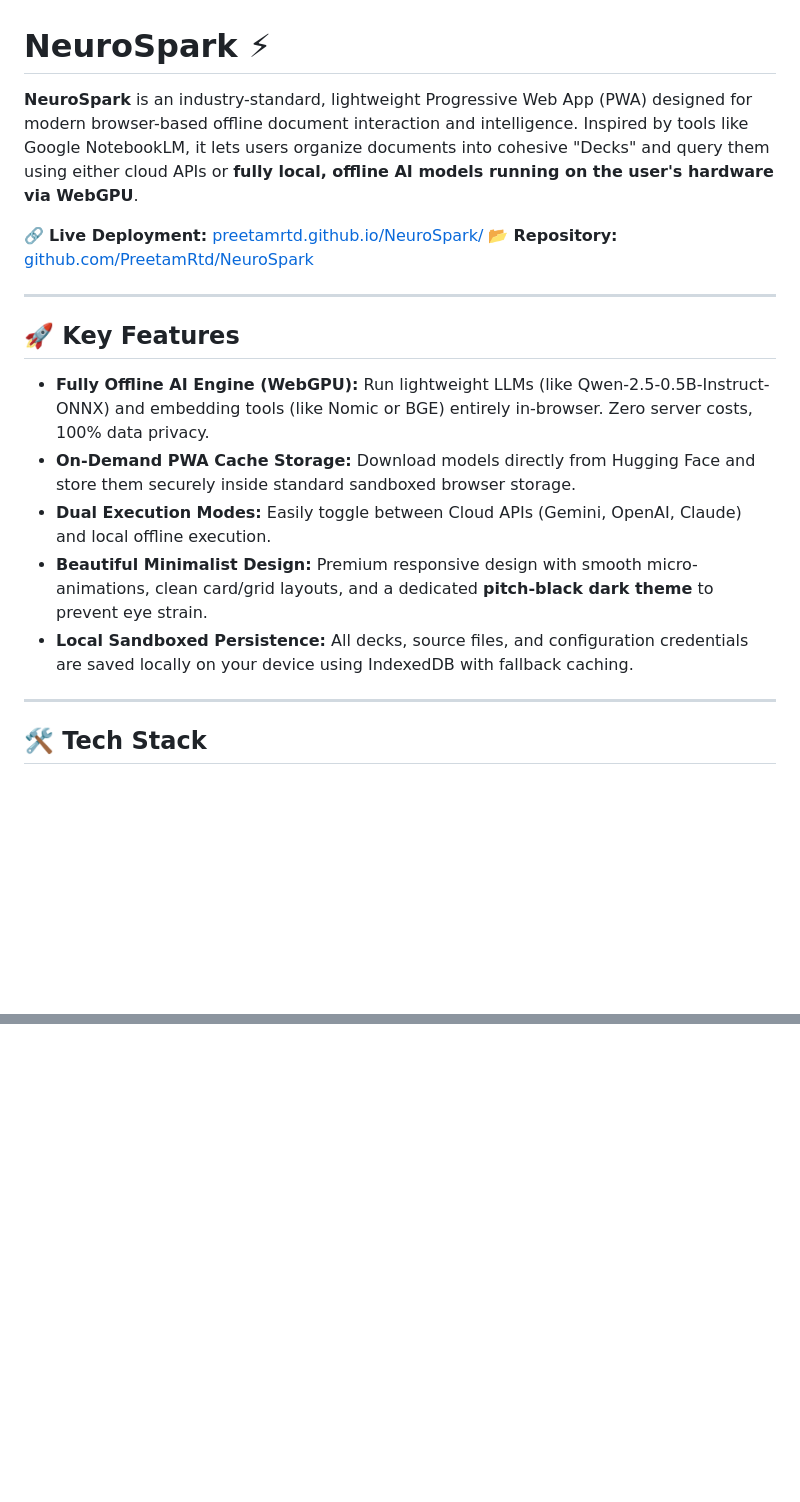
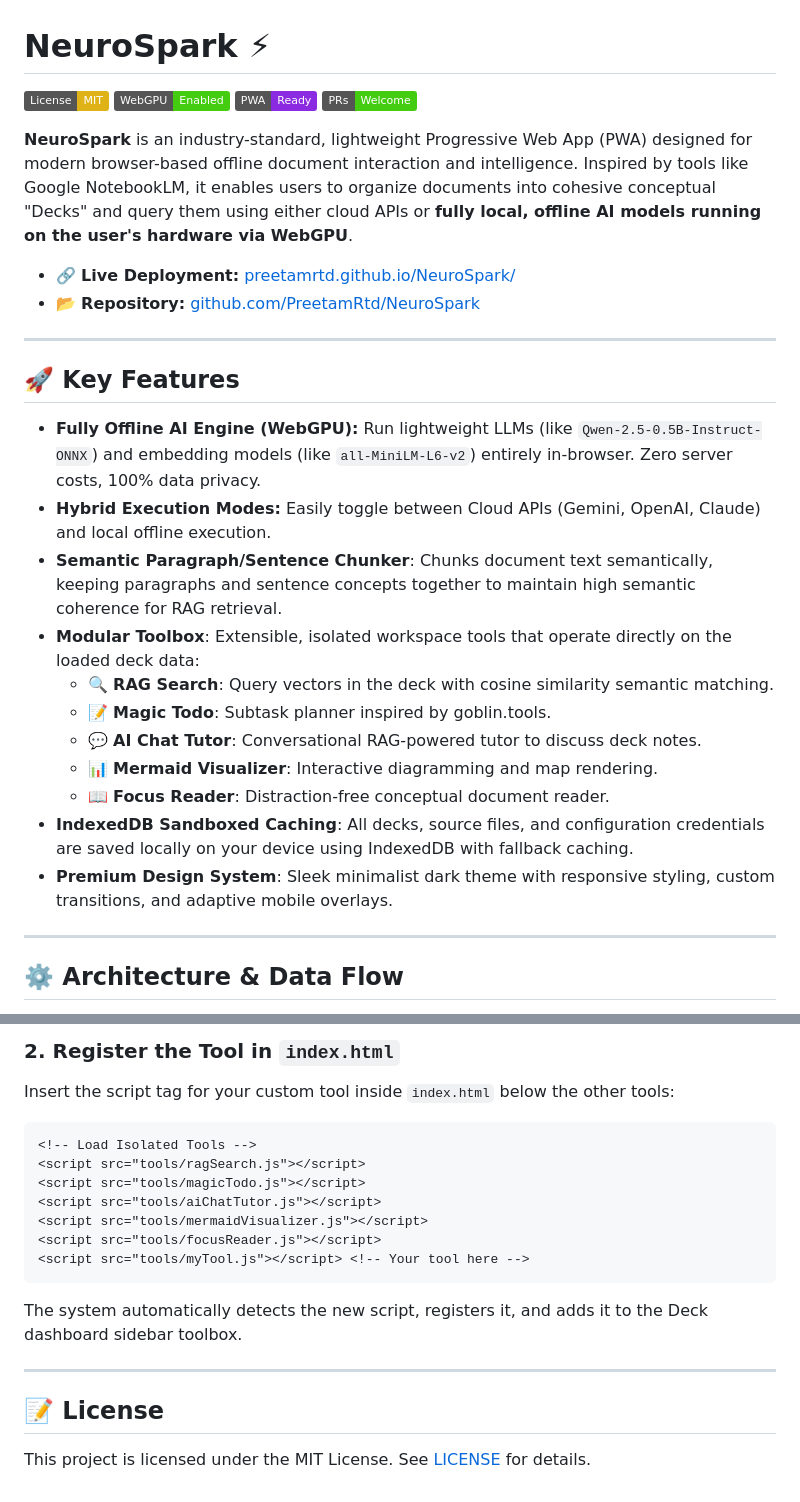
Before and after one commit to PreetamRtd/NeuroSpark, a Markdown page: README.md, 2 parts joined by grey strips. Drawn GitHub-style; badges without logos; blank space fills up the shorter version.

````diff
--- a/README.md
+++ b/README.md
@@ -1,21 +1,32 @@
 # NeuroSpark ⚡
 
-**NeuroSpark** is an industry-standard, lightweight Progressive Web App (PWA) designed for modern browser-based offline document interaction and intelligence. Inspired by tools like Google NotebookLM, it lets users organize documents into cohesive "Decks" and query them using either cloud APIs or **fully local, offline AI models running on the user's hardware via WebGPU**.
+[![License: MIT](https://img.shields.io/badge/License-MIT-yellow.svg)](https://opensource.org/licenses/MIT)
+[![WebGPU](https://img.shields.io/badge/WebGPU-Enabled-success.svg)](#)
+[![PWA](https://img.shields.io/badge/PWA-Ready-blueviolet.svg)](#)
+[![PRs Welcome](https://img.shields.io/badge/PRs-Welcome-brightgreen.svg)](http://makeapullrequest.com)
 
-🔗 **Live Deployment:** [preetamrtd.github.io/NeuroSpark/](https://preetamrtd.github.io/NeuroSpark/)
-📂 **Repository:** [github.com/PreetamRtd/NeuroSpark](https://github.com/PreetamRtd/NeuroSpark)
+**NeuroSpark** is an industry-standard, lightweight Progressive Web App (PWA) designed for modern browser-based offline document interaction and intelligence. Inspired by tools like Google NotebookLM, it enables users to organize documents into cohesive conceptual "Decks" and query them using either cloud APIs or **fully local, offline AI models running on the user's hardware via WebGPU**.
+
+* 🔗 **Live Deployment:** [preetamrtd.github.io/NeuroSpark/](https://preetamrtd.github.io/NeuroSpark/)
+* 📂 **Repository:** [github.com/PreetamRtd/NeuroSpark](https://github.com/PreetamRtd/NeuroSpark)
 
 ---
 
 ## 🚀 Key Features
 
-* **Fully Offline AI Engine (WebGPU):** Run lightweight LLMs (like Qwen-2.5-0.5B-Instruct-ONNX) and embedding tools (like Nomic or BGE) entirely in-browser. Zero server costs, 100% data privacy.
-* **On-Demand PWA Cache Storage:** Download models directly from Hugging Face and store them securely inside standard sandboxed browser storage.
-* **Dual Execution Modes:** Easily toggle between Cloud APIs (Gemini, OpenAI, Claude) and local offline execution.
-* **Beautiful Minimalist Design:** Premium responsive design with smooth micro-animations, clean card/grid layouts, and a dedicated **pitch-black dark theme** to prevent eye strain.
-* **Local Sandboxed Persistence:** All decks, source files, and configuration credentials are saved locally on your device using IndexedDB with fallback caching.
+* **Fully Offline AI Engine (WebGPU):** Run lightweight LLMs (like `Qwen-2.5-0.5B-Instruct-ONNX`) and embedding models (like `all-MiniLM-L6-v2`) entirely in-browser. Zero server costs, 100% data privacy.
+* **Hybrid Execution Modes:** Easily toggle between Cloud APIs (Gemini, OpenAI, Claude) and local offline execution.
+* **Semantic Paragraph/Sentence Chunker**: Chunks document text semantically, keeping paragraphs and sentence concepts together to maintain high semantic coherence for RAG retrieval.
+* **Modular Toolbox**: Extensible, isolated workspace tools that operate directly on the loaded deck data:
+  * 🔍 **RAG Search**: Query vectors in the deck with cosine similarity semantic matching.
+  * 📝 **Magic Todo**: Subtask planner inspired by goblin.tools.
+  * 💬 **AI Chat Tutor**: Conversational RAG-powered tutor to discuss deck notes.
+  * 📊 **Mermaid Visualizer**: Interactive diagramming and map rendering.
+  * 📖 **Focus Reader**: Distraction-free conceptual document reader.
+* **IndexedDB Sandboxed Caching**: All decks, source files, and configuration credentials are saved locally on your device using IndexedDB with fallback caching.
+* **Premium Design System**: Sleek minimalist dark theme with responsive styling, custom transitions, and adaptive mobile overlays.
 
 ---
 
-## 🛠️ Tech Stack
+## ⚙️ Architecture & Data Flow
 
@@ -79,0 +136,19 @@ Since the PWA uses standard modern browser APIs like WebGPU and Service Workers,
+### 2. Register the Tool in `index.html`
+Insert the script tag for your custom tool inside `index.html` below the other tools:
+
+```html
+<!-- Load Isolated Tools -->
+<script src="tools/ragSearch.js"></script>
+<script src="tools/magicTodo.js"></script>
+<script src="tools/aiChatTutor.js"></script>
+<script src="tools/mermaidVisualizer.js"></script>
+<script src="tools/focusReader.js"></script>
+<script src="tools/myTool.js"></script> <!-- Your tool here -->
+```
+
+The system automatically detects the new script, registers it, and adds it to the Deck dashboard sidebar toolbox.
+
+---
+
+## 📝 License
+This project is licensed under the MIT License. See [LICENSE](LICENSE) for details.
````
Also changed, not shown: other parts of README.md (+64 -19 lines).
